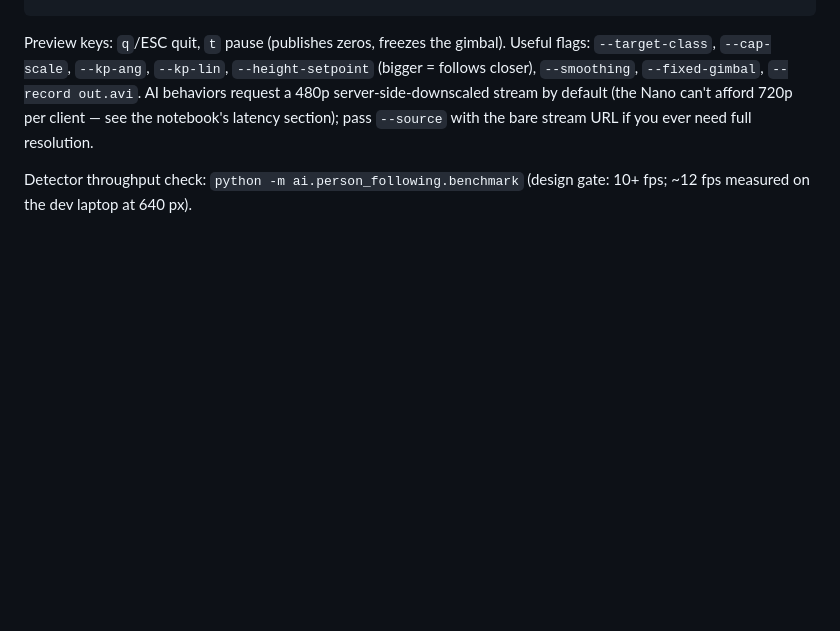
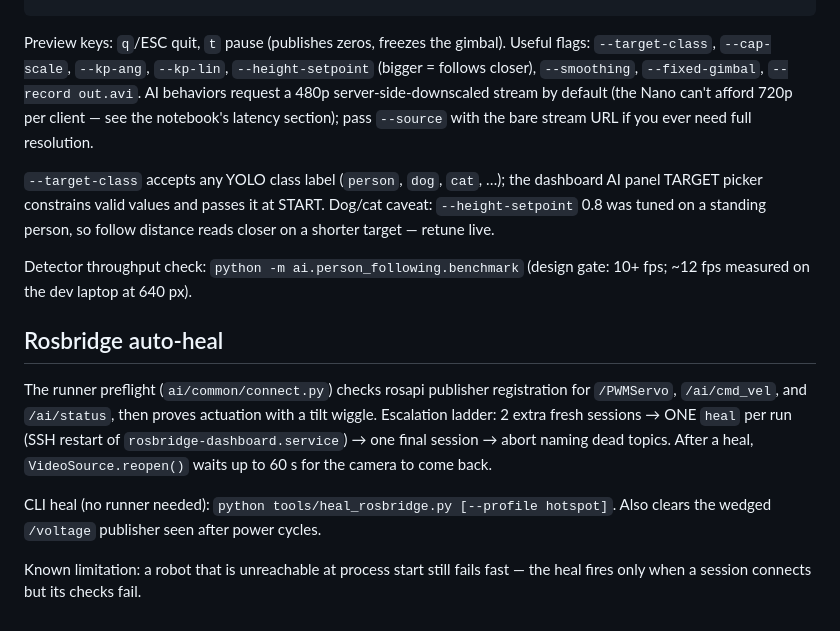
Before and after one commit to rbhale-git/transbot_se, a Markdown page: ai/README.md, the part around the change. Rendered like a GitHub page; blank space fills up the shorter version.

Commit message:
Docs: rosbridge auto-heal layers + target-class picker
Co-Authored-By: Claude Fable 5 <noreply@anthropic.com>

```diff
--- a/ai/README.md
+++ b/ai/README.md
@@ -86,5 +86,25 @@ request a 480p server-side-downscaled stream by default (the Nano can't
 afford 720p per client — see the notebook's latency section); pass
 `--source` with the bare stream URL if you ever need full resolution.
 
+`--target-class` accepts any YOLO class label (`person`, `dog`, `cat`, …);
+the dashboard AI panel TARGET picker constrains valid values and passes it at
+START. Dog/cat caveat: `--height-setpoint` 0.8 was tuned on a standing person,
+so follow distance reads closer on a shorter target — retune live.
+
 Detector throughput check: `python -m ai.person_following.benchmark`
 (design gate: 10+ fps; ~12 fps measured on the dev laptop at 640 px).
+
+## Rosbridge auto-heal
+
+The runner preflight (`ai/common/connect.py`) checks rosapi publisher
+registration for `/PWMServo`, `/ai/cmd_vel`, and `/ai/status`, then proves
+actuation with a tilt wiggle. Escalation ladder: 2 extra fresh sessions →
+ONE `heal` per run (SSH restart of `rosbridge-dashboard.service`) → one
+final session → abort naming dead topics. After a heal, `VideoSource.reopen()`
+waits up to 60 s for the camera to come back.
+
+CLI heal (no runner needed): `python tools/heal_rosbridge.py [--profile hotspot]`.
+Also clears the wedged `/voltage` publisher seen after power cycles.
+
+Known limitation: a robot that is unreachable at process start still fails
+fast — the heal fires only when a session connects but its checks fail.
```
Also changed, not shown: README.md (+13 -2 lines), docs/AI_NOTEBOOK.md (+39 -0 lines).
